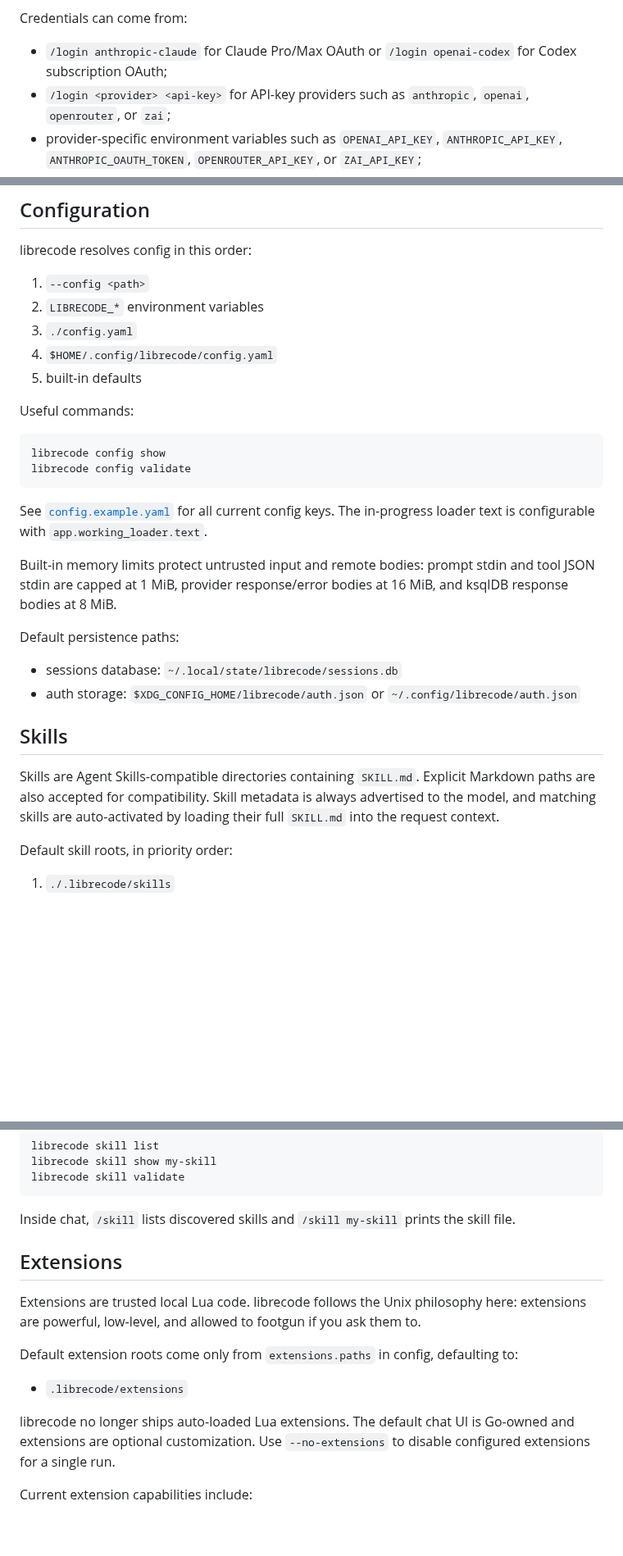
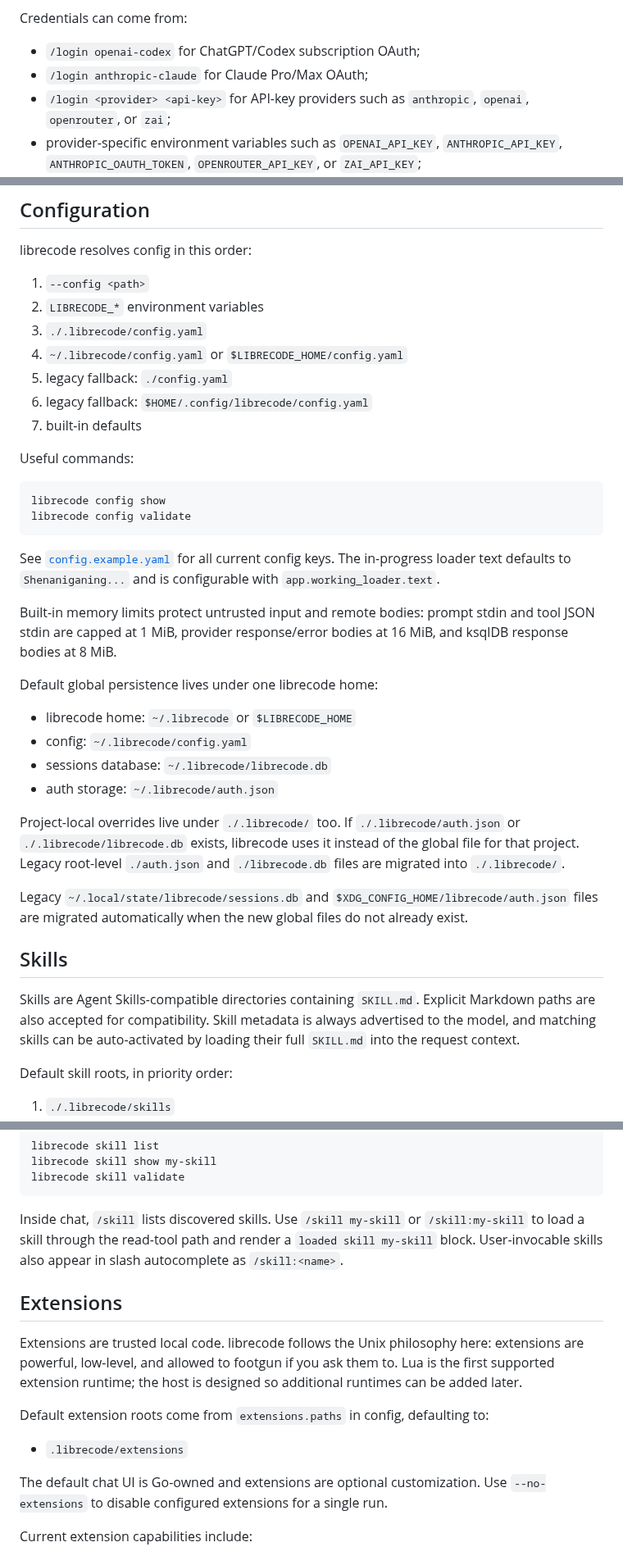
Before and after one commit to omarluq/librecode, a Markdown page: README.md, 3 parts joined by grey strips. Shown at 82% size. GitHub-like rendering; blank space fills up the shorter version.

````diff
--- a/README.md
+++ b/README.md
@@ -101,7 +119,8 @@ Built-in providers are intentionally limited to API families librecode implement
 
 Credentials can come from:
 
-- `/login anthropic-claude` for Claude Pro/Max OAuth or `/login openai-codex` for Codex subscription OAuth;
+- `/login openai-codex` for ChatGPT/Codex subscription OAuth;
+- `/login anthropic-claude` for Claude Pro/Max OAuth;
 - `/login <provider> <api-key>` for API-key providers such as `anthropic`, `openai`, `openrouter`, or `zai`;
 - provider-specific environment variables such as `OPENAI_API_KEY`, `ANTHROPIC_API_KEY`, `ANTHROPIC_OAUTH_TOKEN`, `OPENROUTER_API_KEY`, or `ZAI_API_KEY`;
 - custom provider config stored in the runtime model document.
@@ -114,9 +133,11 @@ librecode resolves config in this order:
 
 1. `--config <path>`
 2. `LIBRECODE_*` environment variables
-3. `./config.yaml`
-4. `$HOME/.config/librecode/config.yaml`
-5. built-in defaults
+3. `./.librecode/config.yaml`
+4. `~/.librecode/config.yaml` or `$LIBRECODE_HOME/config.yaml`
+5. legacy fallback: `./config.yaml`
+6. legacy fallback: `$HOME/.config/librecode/config.yaml`
+7. built-in defaults
 
 Useful commands:
 
@@ -125,18 +146,24 @@ librecode config show
 librecode config validate
 ```
 
-See [`config.example.yaml`](config.example.yaml) for all current config keys. The in-progress loader text is configurable with `app.working_loader.text`.
+See [`config.example.yaml`](config.example.yaml) for all current config keys. The in-progress loader text defaults to `Shenaniganing...` and is configurable with `app.working_loader.text`.
 
 Built-in memory limits protect untrusted input and remote bodies: prompt stdin and tool JSON stdin are capped at 1 MiB, provider response/error bodies at 16 MiB, and ksqlDB response bodies at 8 MiB.
 
-Default persistence paths:
+Default global persistence lives under one librecode home:
 
-- sessions database: `~/.local/state/librecode/sessions.db`
-- auth storage: `$XDG_CONFIG_HOME/librecode/auth.json` or `~/.config/librecode/auth.json`
+- librecode home: `~/.librecode` or `$LIBRECODE_HOME`
+- config: `~/.librecode/config.yaml`
+- sessions database: `~/.librecode/librecode.db`
+- auth storage: `~/.librecode/auth.json`
+
+Project-local overrides live under `./.librecode/` too. If `./.librecode/auth.json` or `./.librecode/librecode.db` exists, librecode uses it instead of the global file for that project. Legacy root-level `./auth.json` and `./librecode.db` files are migrated into `./.librecode/`.
+
+Legacy `~/.local/state/librecode/sessions.db` and `$XDG_CONFIG_HOME/librecode/auth.json` files are migrated automatically when the new global files do not already exist.
 
 ## Skills
 
-Skills are Agent Skills-compatible directories containing `SKILL.md`. Explicit Markdown paths are also accepted for compatibility. Skill metadata is always advertised to the model, and matching skills are auto-activated by loading their full `SKILL.md` into the request context.
+Skills are Agent Skills-compatible directories containing `SKILL.md`. Explicit Markdown paths are also accepted for compatibility. Skill metadata is always advertised to the model, and matching skills can be auto-activated by loading their full `SKILL.md` into the request context.
 
 Default skill roots, in priority order:
 
@@ -171,17 +198,17 @@ librecode skill show my-skill
 librecode skill validate
 ```
 
-Inside chat, `/skill` lists discovered skills and `/skill my-skill` prints the skill file.
+Inside chat, `/skill` lists discovered skills. Use `/skill my-skill` or `/skill:my-skill` to load a skill through the read-tool path and render a `loaded skill my-skill` block. User-invocable skills also appear in slash autocomplete as `/skill:<name>`.
 
 ## Extensions
 
-Extensions are trusted local Lua code. librecode follows the Unix philosophy here: extensions are powerful, low-level, and allowed to footgun if you ask them to.
+Extensions are trusted local code. librecode follows the Unix philosophy here: extensions are powerful, low-level, and allowed to footgun if you ask them to. Lua is the first supported extension runtime; the host is designed so additional runtimes can be added later.
 
-Default extension roots come only from `extensions.paths` in config, defaulting to:
+Default extension roots come from `extensions.paths` in config, defaulting to:
 
 - `.librecode/extensions`
 
-librecode no longer ships auto-loaded Lua extensions. The default chat UI is Go-owned and extensions are optional customization. Use `--no-extensions` to disable configured extensions for a single run.
+The default chat UI is Go-owned and extensions are optional customization. Use `--no-extensions` to disable configured extensions for a single run.
 
 Current extension capabilities include:
 
````
Also changed, not shown: other parts of README.md (+40 -19 lines), docs/assets/librecode-introduce-yourself.gif (added), 1 other file.
